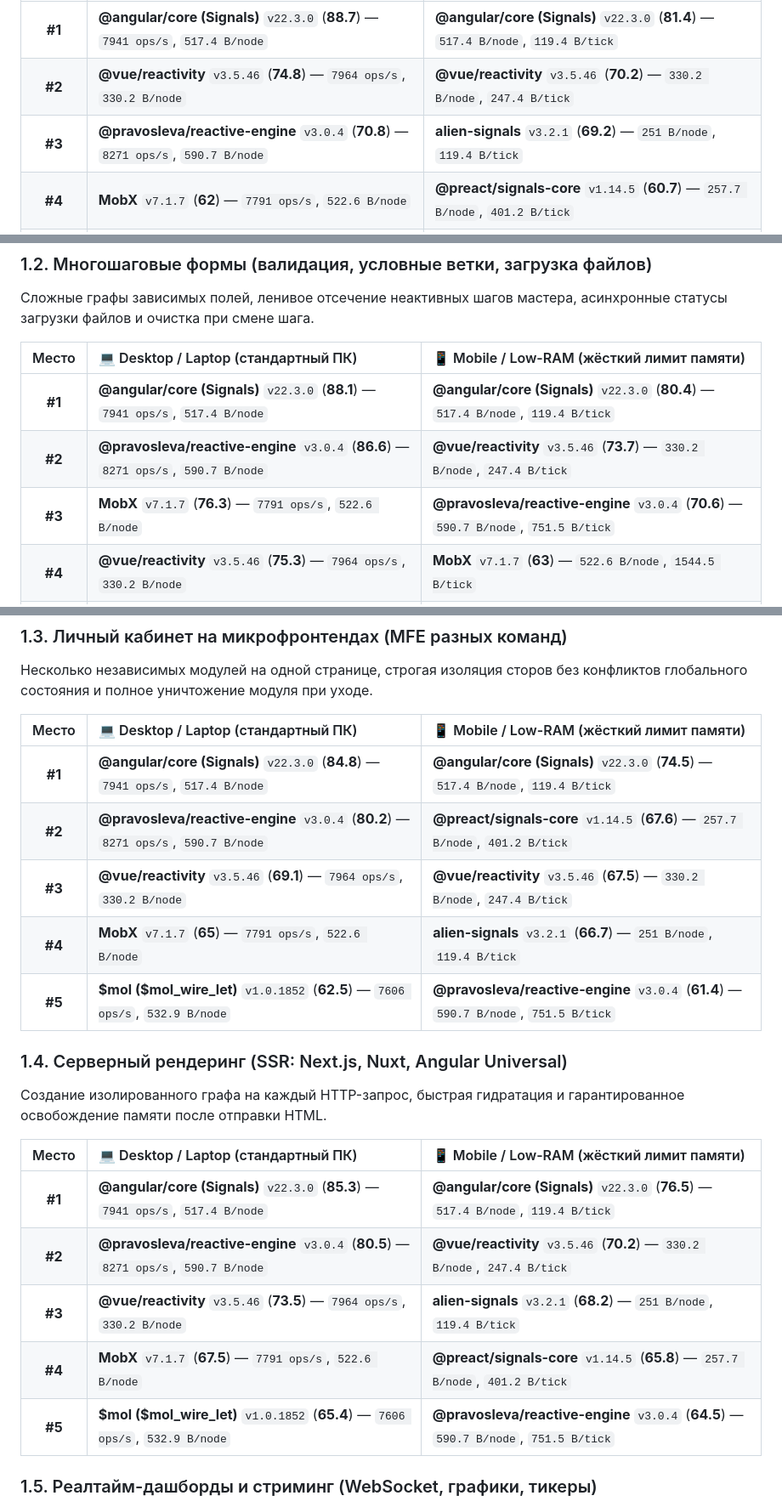
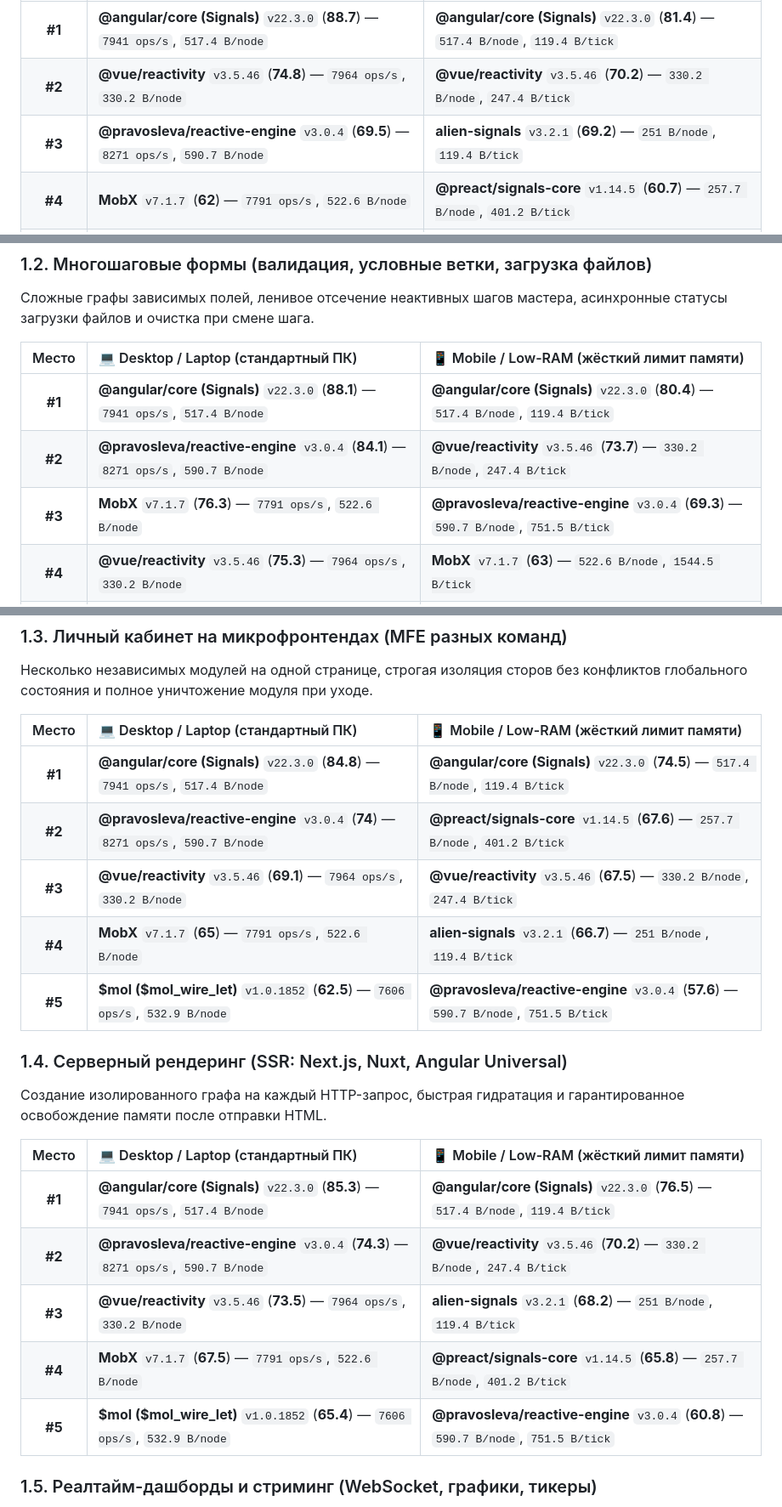
Before and after one commit to pravosleva/reactive-matrix-advisor, a Markdown page: README.md, 3 parts joined by grey strips. Shown at 85% size. Drawn GitHub-style.

Commit message:
engine settings fixed

```diff
--- a/README.md
+++ b/README.md
@@ -16,7 +16,7 @@
 | :---: | :--- | :--- |
 | **#1** | **@angular/core (Signals)** `v22.3.0` (**88.7**) — `7941 ops/s`, `517.4 B/node` | **@angular/core (Signals)** `v22.3.0` (**81.4**) — `517.4 B/node`, `119.4 B/tick` |
 | **#2** | **@vue/reactivity** `v3.5.46` (**74.8**) — `7964 ops/s`, `330.2 B/node` | **@vue/reactivity** `v3.5.46` (**70.2**) — `330.2 B/node`, `247.4 B/tick` |
-| **#3** | **@pravosleva/reactive-engine** `v3.0.4` (**70.8**) — `8271 ops/s`, `590.7 B/node` | **alien-signals** `v3.2.1` (**69.2**) — `251 B/node`, `119.4 B/tick` |
+| **#3** | **@pravosleva/reactive-engine** `v3.0.4` (**69.5**) — `8271 ops/s`, `590.7 B/node` | **alien-signals** `v3.2.1` (**69.2**) — `251 B/node`, `119.4 B/tick` |
 | **#4** | **MobX** `v7.1.7` (**62**) — `7791 ops/s`, `522.6 B/node` | **@preact/signals-core** `v1.14.5` (**60.7**) — `257.7 B/node`, `401.2 B/tick` |
 | **#5** | **alien-signals** `v3.2.1` (**61.6**) — `5466 ops/s`, `251 B/node` | **@pravosleva/reactive-engine** `v3.0.4` (**58**) — `590.7 B/node`, `751.5 B/tick` |
 
@@ -27,8 +27,8 @@
 | Место | 💻 Desktop / Laptop (стандартный ПК) | 📱 Mobile / Low-RAM (жёсткий лимит памяти) |
 | :---: | :--- | :--- |
 | **#1** | **@angular/core (Signals)** `v22.3.0` (**88.1**) — `7941 ops/s`, `517.4 B/node` | **@angular/core (Signals)** `v22.3.0` (**80.4**) — `517.4 B/node`, `119.4 B/tick` |
-| **#2** | **@pravosleva/reactive-engine** `v3.0.4` (**86.6**) — `8271 ops/s`, `590.7 B/node` | **@vue/reactivity** `v3.5.46` (**73.7**) — `330.2 B/node`, `247.4 B/tick` |
-| **#3** | **MobX** `v7.1.7` (**76.3**) — `7791 ops/s`, `522.6 B/node` | **@pravosleva/reactive-engine** `v3.0.4` (**70.6**) — `590.7 B/node`, `751.5 B/tick` |
+| **#2** | **@pravosleva/reactive-engine** `v3.0.4` (**84.1**) — `8271 ops/s`, `590.7 B/node` | **@vue/reactivity** `v3.5.46` (**73.7**) — `330.2 B/node`, `247.4 B/tick` |
+| **#3** | **MobX** `v7.1.7` (**76.3**) — `7791 ops/s`, `522.6 B/node` | **@pravosleva/reactive-engine** `v3.0.4` (**69.3**) — `590.7 B/node`, `751.5 B/tick` |
 | **#4** | **@vue/reactivity** `v3.5.46` (**75.3**) — `7964 ops/s`, `330.2 B/node` | **MobX** `v7.1.7` (**63**) — `522.6 B/node`, `1544.5 B/tick` |
 | **#5** | **$mol ($mol_wire_let)** `v1.0.1852` (**74.8**) — `7606 ops/s`, `532.9 B/node` | **$mol ($mol_wire_let)** `v1.0.1852` (**61**) — `532.9 B/node`, `1343.5 B/tick` |
 
@@ -39,10 +39,10 @@
 | Место | 💻 Desktop / Laptop (стандартный ПК) | 📱 Mobile / Low-RAM (жёсткий лимит памяти) |
 | :---: | :--- | :--- |
 | **#1** | **@angular/core (Signals)** `v22.3.0` (**84.8**) — `7941 ops/s`, `517.4 B/node` | **@angular/core (Signals)** `v22.3.0` (**74.5**) — `517.4 B/node`, `119.4 B/tick` |
-| **#2** | **@pravosleva/reactive-engine** `v3.0.4` (**80.2**) — `8271 ops/s`, `590.7 B/node` | **@preact/signals-core** `v1.14.5` (**67.6**) — `257.7 B/node`, `401.2 B/tick` |
+| **#2** | **@pravosleva/reactive-engine** `v3.0.4` (**74**) — `8271 ops/s`, `590.7 B/node` | **@preact/signals-core** `v1.14.5` (**67.6**) — `257.7 B/node`, `401.2 B/tick` |
 | **#3** | **@vue/reactivity** `v3.5.46` (**69.1**) — `7964 ops/s`, `330.2 B/node` | **@vue/reactivity** `v3.5.46` (**67.5**) — `330.2 B/node`, `247.4 B/tick` |
 | **#4** | **MobX** `v7.1.7` (**65**) — `7791 ops/s`, `522.6 B/node` | **alien-signals** `v3.2.1` (**66.7**) — `251 B/node`, `119.4 B/tick` |
-| **#5** | **$mol ($mol_wire_let)** `v1.0.1852` (**62.5**) — `7606 ops/s`, `532.9 B/node` | **@pravosleva/reactive-engine** `v3.0.4` (**61.4**) — `590.7 B/node`, `751.5 B/tick` |
+| **#5** | **$mol ($mol_wire_let)** `v1.0.1852` (**62.5**) — `7606 ops/s`, `532.9 B/node` | **@pravosleva/reactive-engine** `v3.0.4` (**57.6**) — `590.7 B/node`, `751.5 B/tick` |
 
 ### 1.4. Серверный рендеринг (SSR: Next.js, Nuxt, Angular Universal)
 
@@ -51,10 +51,10 @@
 | Место | 💻 Desktop / Laptop (стандартный ПК) | 📱 Mobile / Low-RAM (жёсткий лимит памяти) |
 | :---: | :--- | :--- |
 | **#1** | **@angular/core (Signals)** `v22.3.0` (**85.3**) — `7941 ops/s`, `517.4 B/node` | **@angular/core (Signals)** `v22.3.0` (**76.5**) — `517.4 B/node`, `119.4 B/tick` |
-| **#2** | **@pravosleva/reactive-engine** `v3.0.4` (**80.5**) — `8271 ops/s`, `590.7 B/node` | **@vue/reactivity** `v3.5.46` (**70.2**) — `330.2 B/node`, `247.4 B/tick` |
+| **#2** | **@pravosleva/reactive-engine** `v3.0.4` (**74.3**) — `8271 ops/s`, `590.7 B/node` | **@vue/reactivity** `v3.5.46` (**70.2**) — `330.2 B/node`, `247.4 B/tick` |
 | **#3** | **@vue/reactivity** `v3.5.46` (**73.5**) — `7964 ops/s`, `330.2 B/node` | **alien-signals** `v3.2.1` (**68.2**) — `251 B/node`, `119.4 B/tick` |
 | **#4** | **MobX** `v7.1.7` (**67.5**) — `7791 ops/s`, `522.6 B/node` | **@preact/signals-core** `v1.14.5` (**65.8**) — `257.7 B/node`, `401.2 B/tick` |
-| **#5** | **$mol ($mol_wire_let)** `v1.0.1852` (**65.4**) — `7606 ops/s`, `532.9 B/node` | **@pravosleva/reactive-engine** `v3.0.4` (**64.5**) — `590.7 B/node`, `751.5 B/tick` |
+| **#5** | **$mol ($mol_wire_let)** `v1.0.1852` (**65.4**) — `7606 ops/s`, `532.9 B/node` | **@pravosleva/reactive-engine** `v3.0.4` (**60.8**) — `590.7 B/node`, `751.5 B/tick` |
 
 ### 1.5. Реалтайм-дашборды и стриминг (WebSocket, графики, тикеры)
 
```
Also changed, not shown: other parts of README.md (+6 -6 lines), results/matrix-report.png, 5 other files.
